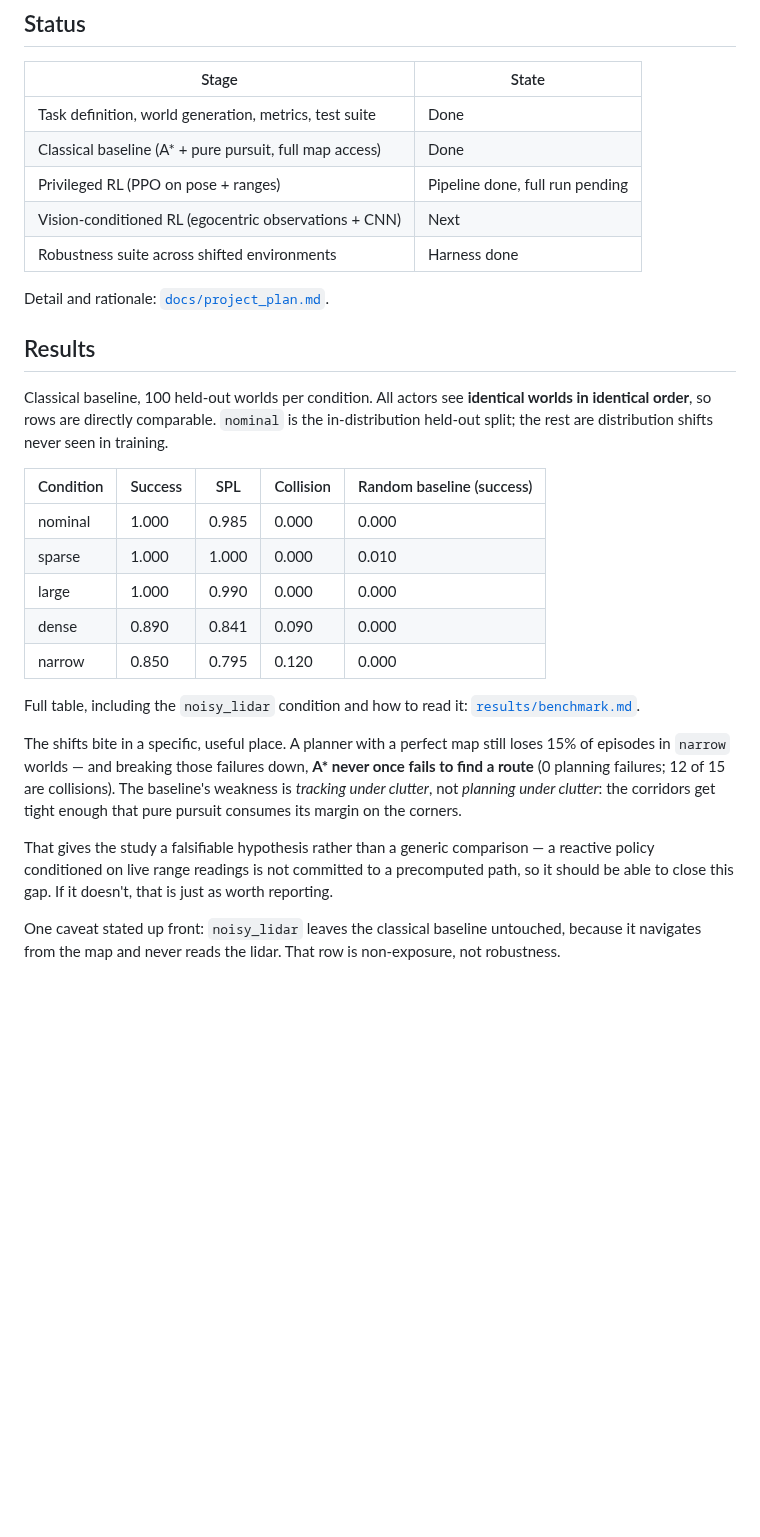
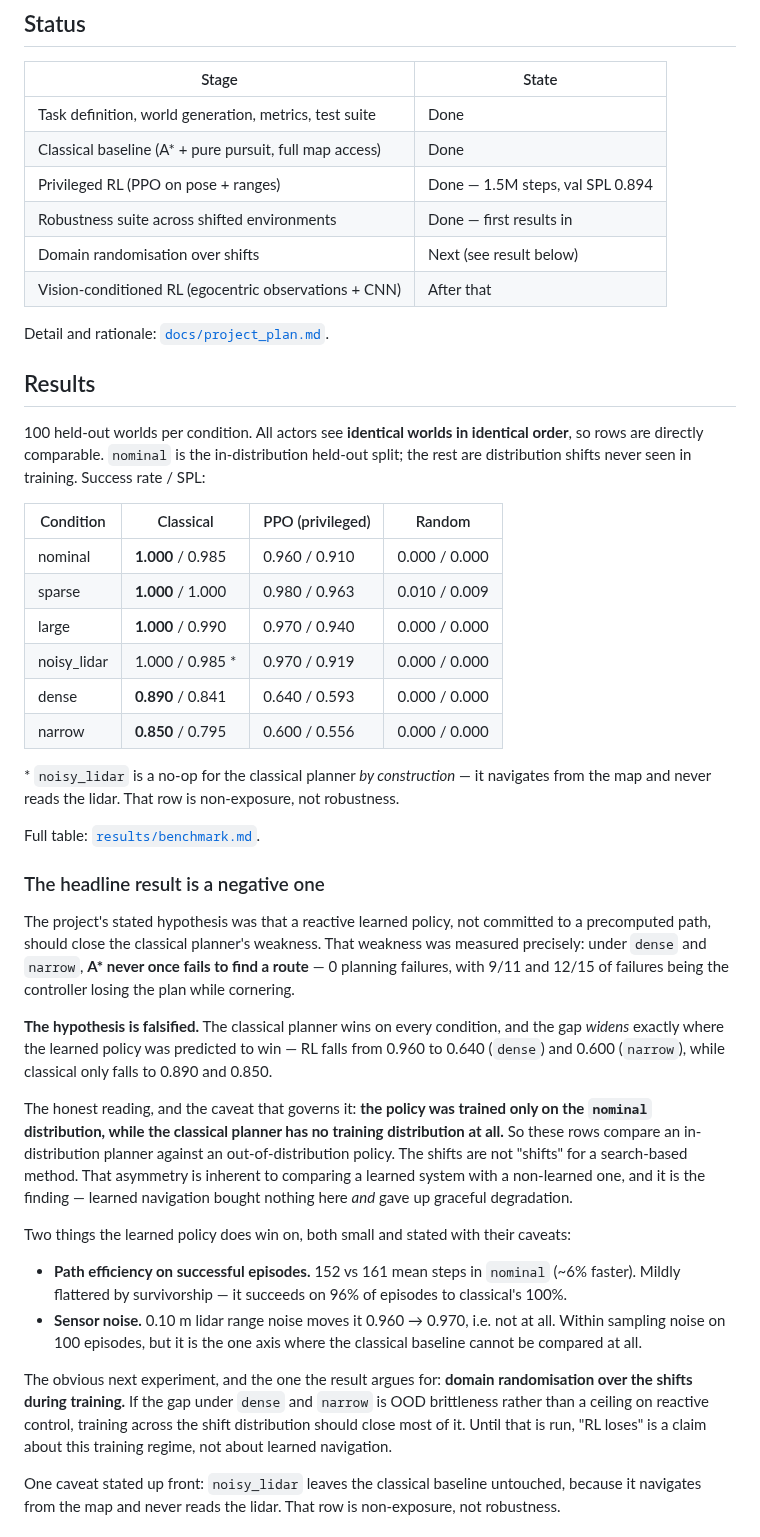
Before and after one commit to ardhendudebnath/vision-rl-navigation, a Markdown page: README.md, the part around one of its changes. GitHub-like rendering; blank space fills up the shorter version.

```diff
--- a/README.md
+++ b/README.md
@@ -23,41 +26,72 @@ decision below follows from wanting that comparison to be trustworthy.
 |---|---|
 | Task definition, world generation, metrics, test suite | Done |
 | Classical baseline (A* + pure pursuit, full map access) | Done |
-| Privileged RL (PPO on pose + ranges) | Pipeline done, full run pending |
-| Vision-conditioned RL (egocentric observations + CNN) | Next |
-| Robustness suite across shifted environments | Harness done |
+| Privileged RL (PPO on pose + ranges) | Done — 1.5M steps, val SPL 0.894 |
+| Robustness suite across shifted environments | Done — first results in |
+| Domain randomisation over shifts | Next (see result below) |
+| Vision-conditioned RL (egocentric observations + CNN) | After that |
 
 Detail and rationale: [`docs/project_plan.md`](docs/project_plan.md).
 
 ## Results
 
-Classical baseline, 100 held-out worlds per condition. All actors see
-**identical worlds in identical order**, so rows are directly comparable.
-`nominal` is the in-distribution held-out split; the rest are distribution
-shifts never seen in training.
+100 held-out worlds per condition. All actors see **identical worlds in
+identical order**, so rows are directly comparable. `nominal` is the
+in-distribution held-out split; the rest are distribution shifts never seen in
+training. Success rate / SPL:
 
-| Condition | Success | SPL | Collision | Random baseline (success) |
-|---|---|---|---|---|
-| nominal | 1.000 | 0.985 | 0.000 | 0.000 |
-| sparse | 1.000 | 1.000 | 0.000 | 0.010 |
-| large | 1.000 | 0.990 | 0.000 | 0.000 |
-| dense | 0.890 | 0.841 | 0.090 | 0.000 |
-| narrow | 0.850 | 0.795 | 0.120 | 0.000 |
+| Condition | Classical | PPO (privileged) | Random |
+|---|---|---|---|
+| nominal | **1.000** / 0.985 | 0.960 / 0.910 | 0.000 / 0.000 |
+| sparse | **1.000** / 1.000 | 0.980 / 0.963 | 0.010 / 0.009 |
+| large | **1.000** / 0.990 | 0.970 / 0.940 | 0.000 / 0.000 |
+| noisy_lidar | 1.000 / 0.985 * | 0.970 / 0.919 | 0.000 / 0.000 |
+| dense | **0.890** / 0.841 | 0.640 / 0.593 | 0.000 / 0.000 |
+| narrow | **0.850** / 0.795 | 0.600 / 0.556 | 0.000 / 0.000 |
 
-Full table, including the `noisy_lidar` condition and how to read it:
-[`results/benchmark.md`](results/benchmark.md).
+\* `noisy_lidar` is a no-op for the classical planner *by construction* — it
+navigates from the map and never reads the lidar. That row is non-exposure,
+not robustness.
 
-The shifts bite in a specific, useful place. A planner with a perfect map
-still loses 15% of episodes in `narrow` worlds — and breaking those failures
-down, **A\* never once fails to find a route** (0 planning failures; 12 of 15
-are collisions). The baseline's weakness is *tracking under clutter*, not
-*planning under clutter*: the corridors get tight enough that pure pursuit
-consumes its margin on the corners.
+Full table: [`results/benchmark.md`](results/benchmark.md).
 
-That gives the study a falsifiable hypothesis rather than a generic
-comparison — a reactive policy conditioned on live range readings is not
-committed to a precomputed path, so it should be able to close this gap. If it
-doesn't, that is just as worth reporting.
+### The headline result is a negative one
+
+The project's stated hypothesis was that a reactive learned policy, not
+committed to a precomputed path, should close the classical planner's
+weakness. That weakness was measured precisely: under `dense` and `narrow`,
+**A\* never once fails to find a route** — 0 planning failures, with 9/11 and
+12/15 of failures being the controller losing the plan while cornering.
+
+**The hypothesis is falsified.** The classical planner wins on every
+condition, and the gap *widens* exactly where the learned policy was predicted
+to win — RL falls from 0.960 to 0.640 (`dense`) and 0.600 (`narrow`), while
+classical only falls to 0.890 and 0.850.
+
+The honest reading, and the caveat that governs it: **the policy was trained
+only on the `nominal` distribution, while the classical planner has no
+training distribution at all.** So these rows compare an in-distribution
+planner against an out-of-distribution policy. The shifts are not "shifts" for
+a search-based method. That asymmetry is inherent to comparing a learned
+system with a non-learned one, and it is the finding — learned navigation
+bought nothing here *and* gave up graceful degradation.
+
+Two things the learned policy does win on, both small and stated with their
+caveats:
+
+- **Path efficiency on successful episodes.** 152 vs 161 mean steps in
+  `nominal` (~6% faster). Mildly flattered by survivorship — it succeeds on
+  96% of episodes to classical's 100%.
+- **Sensor noise.** 0.10 m lidar range noise moves it 0.960 → 0.970, i.e. not
+  at all. Within sampling noise on 100 episodes, but it is the one axis where
+  the classical baseline cannot be compared at all.
+
+The obvious next experiment, and the one the result argues for: **domain
+randomisation over the shifts during training.** If the gap under `dense` and
+`narrow` is OOD brittleness rather than a ceiling on reactive control,
+training across the shift distribution should close most of it. Until that is
+run, "RL loses" is a claim about this training regime, not about learned
+navigation.
 
 One caveat stated up front: `noisy_lidar` leaves the classical baseline
 untouched, because it navigates from the map and never reads the lidar. That
```
Also changed, not shown: other parts of README.md (+6 -3 lines), docs/project_plan.md (+85 -14 lines), results/benchmark.md (+6 -0 lines), results/demo_rl.gif (added), 7 other files.
